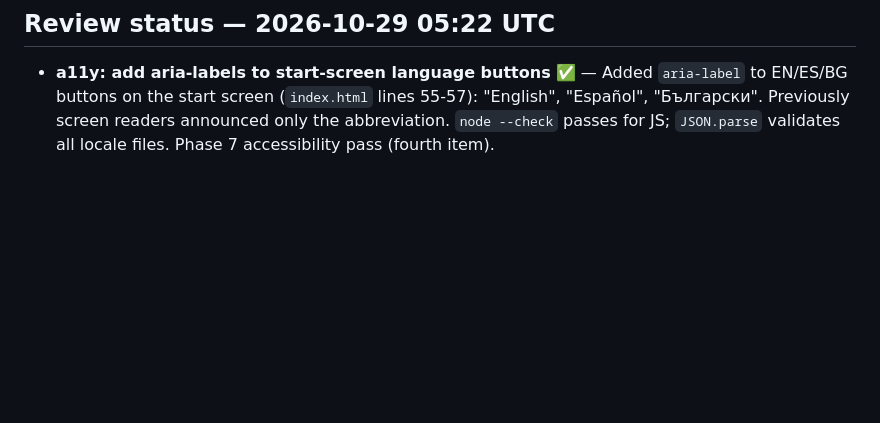
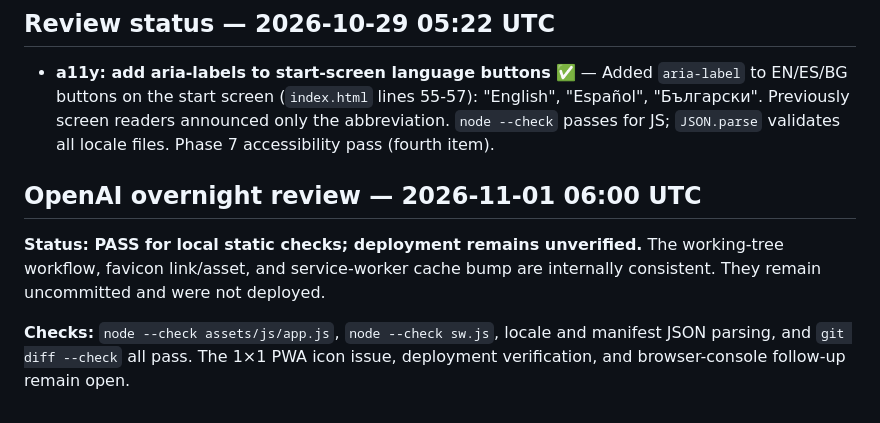
Before and after one commit to TerrorV/febrile-seizure, a Markdown page: PLAN.MD, the part around the change. Rendered like a GitHub page; blank space fills up the shorter version.

Commit message:
review: record overnight validation status

```diff
--- a/PLAN.MD
+++ b/PLAN.MD
@@ -487,3 +487,13 @@ All planned phases complete. Next priorities: localize ambulance handoff text, m
 
 - **a11y: add aria-labels to start-screen language buttons** ✅ —
   Added `aria-label` to EN/ES/BG buttons on the start screen (`index.html` lines 55-57): "English", "Español", "Български". Previously screen readers announced only the abbreviation. `node --check` passes for JS; `JSON.parse` validates all locale files. Phase 7 accessibility pass (fourth item).
+
+## OpenAI overnight review — 2026-11-01 06:00 UTC
+
+**Status: PASS for local static checks; deployment remains unverified.** The
+working-tree workflow, favicon link/asset, and service-worker cache bump are
+internally consistent. They remain uncommitted and were not deployed.
+
+**Checks:** `node --check assets/js/app.js`, `node --check sw.js`, locale
+and manifest JSON parsing, and `git diff --check` all pass. The 1×1 PWA icon
+issue, deployment verification, and browser-console follow-up remain open.
```
